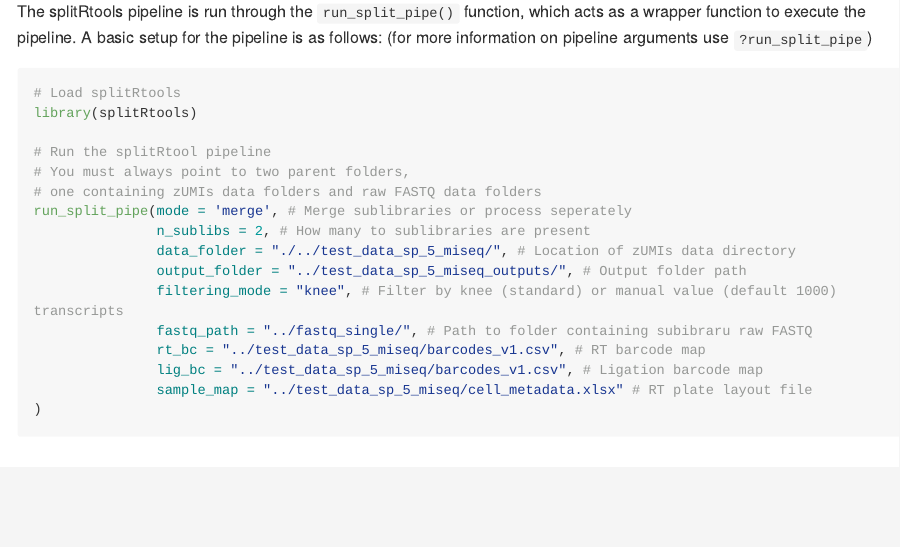
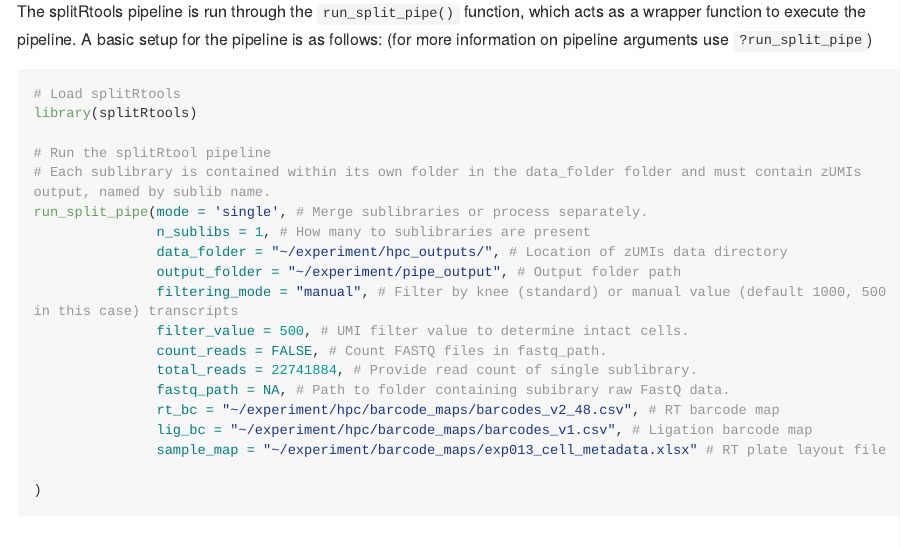
Before and after one commit to TAPE-Lab/splitRtools, an R Markdown document (README.Rmd): the page in a window 1100 px wide, from 2520 px down before the commit and from 2360 px down after it, so that both start at the same text. The pictures show the output file README.md that the author committed with the source, drawn offline in the style of GitHub; long lines of code are wrapped; badge pictures from the web are left out.

Commit message:
updated README new params

````diff
--- a/README.Rmd
+++ b/README.Rmd
@@ -92,17 +92,20 @@
 library(splitRtools)
 
 # Run the splitRtool pipeline
-# You must always point to two parent folders,
-# one containing zUMIs data folders and raw FASTQ data folders
-run_split_pipe(mode = 'merge', # Merge sublibraries or process seperately
-               n_sublibs = 2, # How many to sublibraries are present
-               data_folder = "./../test_data_sp_5_miseq/", # Location of zUMIs data directory
-               output_folder = "../test_data_sp_5_miseq_outputs/", # Output folder path
-               filtering_mode = "knee", # Filter by knee (standard) or manual value (default 1000) transcripts
-               fastq_path = "../fastq_single/", # Path to folder containing subibraru raw FASTQ
-               rt_bc = "../test_data_sp_5_miseq/barcodes_v1.csv", # RT barcode map
-               lig_bc = "../test_data_sp_5_miseq/barcodes_v1.csv", # Ligation barcode map
-               sample_map = "../test_data_sp_5_miseq/cell_metadata.xlsx" # RT plate layout file
+# Each sublibrary is contained within its own folder in the data_folder folder and must contain zUMIs output, named by sublib name.
+run_split_pipe(mode = 'single', # Merge sublibraries or process separately.
+               n_sublibs = 1, # How many to sublibraries are present
+               data_folder = "~/experiment/hpc_outputs/", # Location of zUMIs data directory
+               output_folder = "~/experiment/pipe_output", # Output folder path
+               filtering_mode = "manual", # Filter by knee (standard) or manual value (default 1000, 500 in this case) transcripts
+               filter_value = 500, # UMI filter value to determine intact cells.
+               count_reads = FALSE, # Count FASTQ files in fastq_path.
+               total_reads = 22741884, # Provide read count of single sublibrary.
+               fastq_path = NA, # Path to folder containing subibrary raw FastQ data.
+               rt_bc = "~/experiment/hpc/barcode_maps/barcodes_v2_48.csv", # RT barcode map
+               lig_bc = "~/experiment/hpc/barcode_maps/barcodes_v1.csv", # Ligation barcode map
+               sample_map = "~/experiment/barcode_maps/exp013_cell_metadata.xlsx" # RT plate layout file
+
 )
 
 ```
````
Also changed, not shown: README.md.
